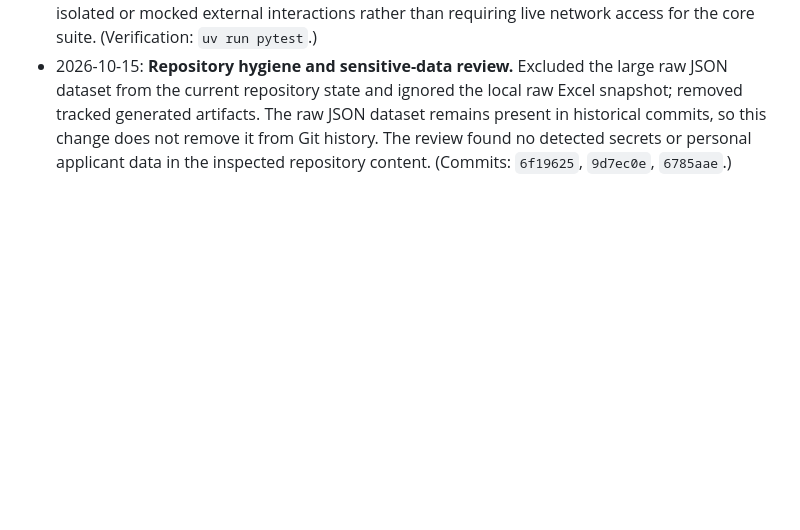
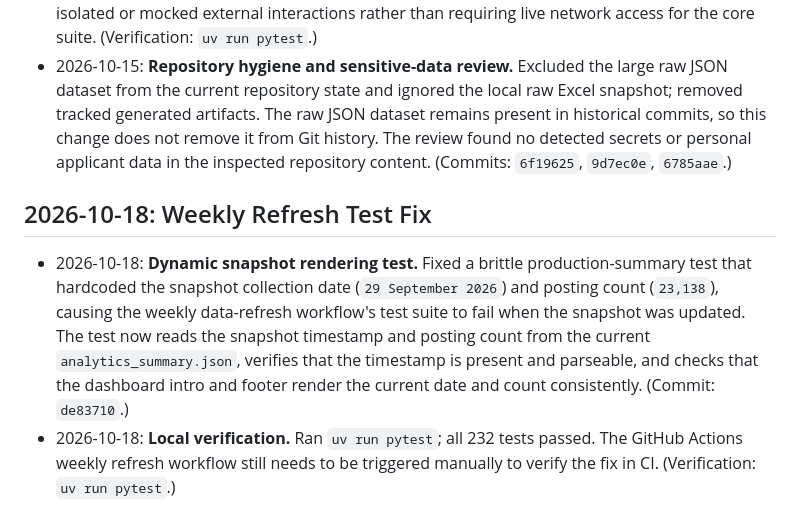
Before and after one commit to esst-prog2/EU-Data-Skill-Demand, a Markdown page: PLANNING_LOG.md, the part around the change. Rendered like a GitHub page; blank space fills up the shorter version.

Commit message:
record weekly refresh test fix

```diff
--- a/PLANNING_LOG.md
+++ b/PLANNING_LOG.md
@@ -86,3 +86,7 @@
 - 2026-10-15: **Specification and documentation alignment review.** Corrected the documented prevalence example, dashboard launch instructions, and collector filename reference. Clarified the dashboard analytics workflow, synchronized displayed posting counts with summary data, and documented the reviewed weekly refresh workflow that opens a pull request rather than automatically publishing refreshed data. (Commits: `1e91695`, `ac4f5b8`, `31b0055`, `4744104`, `cf5ccc3`, `8bd084d`.)
 - 2026-10-15: **Testability and deterministic-test review.** No additional code changes were required for this review. The test suite passed with 231 tests, using deterministic fixtures and isolated or mocked external interactions rather than requiring live network access for the core suite. (Verification: `uv run pytest`.)
 - 2026-10-15: **Repository hygiene and sensitive-data review.** Excluded the large raw JSON dataset from the current repository state and ignored the local raw Excel snapshot; removed tracked generated artifacts. The raw JSON dataset remains present in historical commits, so this change does not remove it from Git history. The review found no detected secrets or personal applicant data in the inspected repository content. (Commits: `6f19625`, `9d7ec0e`, `6785aae`.)
+
+## 2026-10-18: Weekly Refresh Test Fix
+- 2026-10-18: **Dynamic snapshot rendering test.** Fixed a brittle production-summary test that hardcoded the snapshot collection date (`29 September 2026`) and posting count (`23,138`), causing the weekly data-refresh workflow's test suite to fail when the snapshot was updated. The test now reads the snapshot timestamp and posting count from the current `analytics_summary.json`, verifies that the timestamp is present and parseable, and checks that the dashboard intro and footer render the current date and count consistently. (Commit: `de83710`.)
+- 2026-10-18: **Local verification.** Ran `uv run pytest`; all 232 tests passed. The GitHub Actions weekly refresh workflow still needs to be triggered manually to verify the fix in CI. (Verification: `uv run pytest`.)
```
